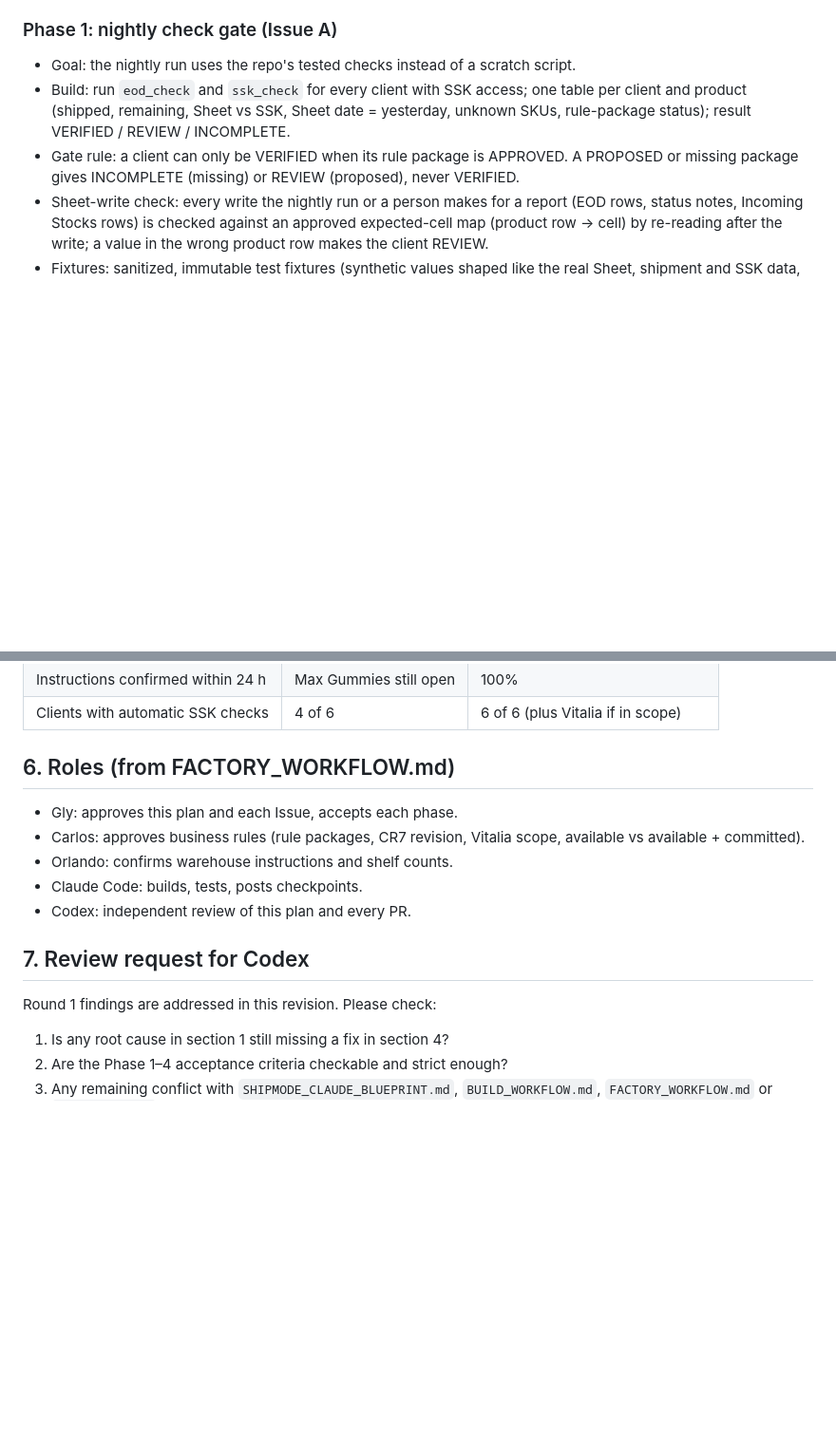
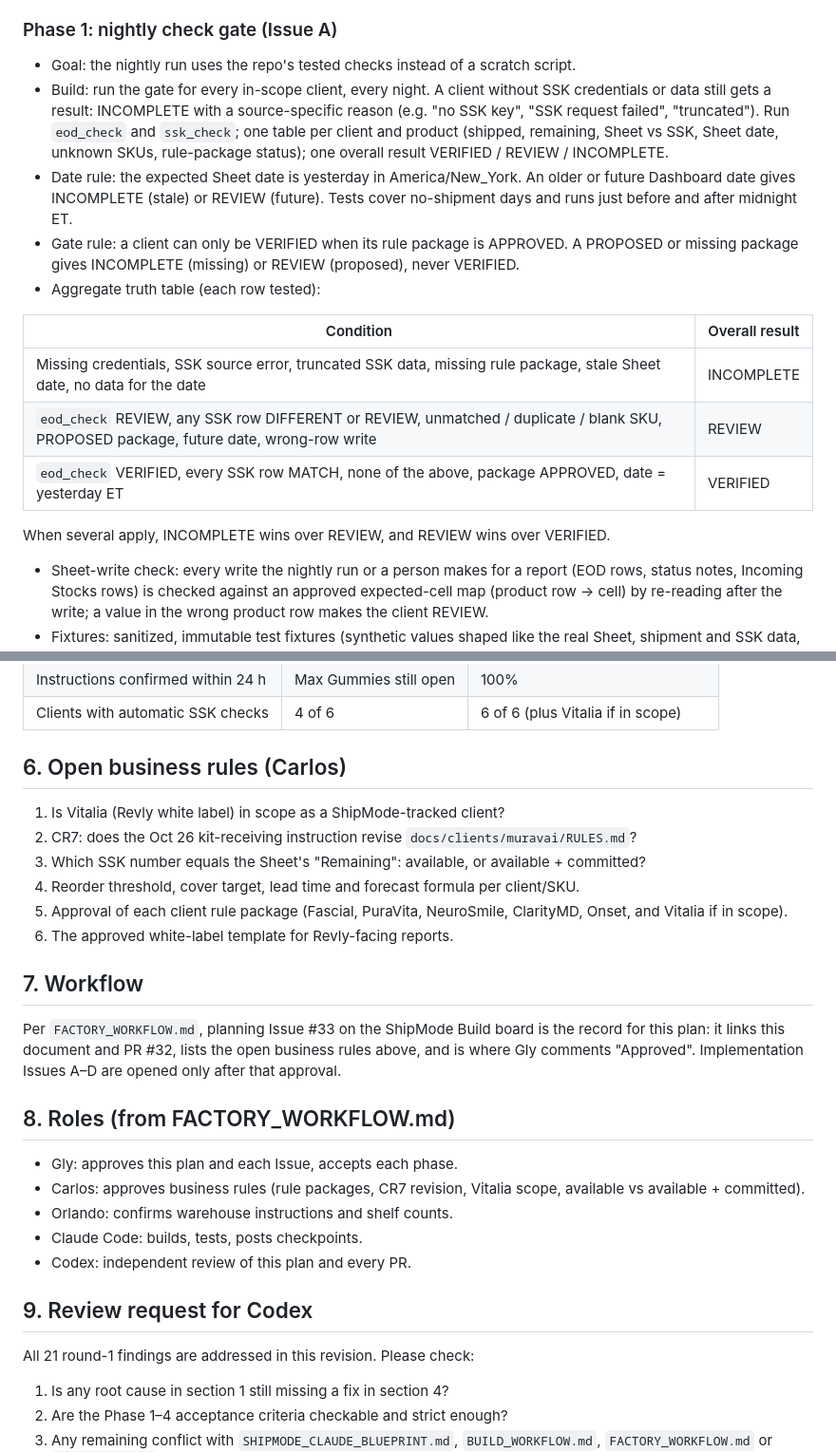
Before and after one commit to shipmodeCS26/team-system, a Markdown page: docs/OPS_ACCURACY_PLAN.md, 2 parts joined by grey strips. Shown at 95% size. Rendered like a GitHub page; blank space fills up the shorter version.

Commit message:
docs: address remaining Codex findings on accuracy plan
Add ET date rule, aggregate truth table, explicit INCOMPLETE for
clients without SSK access, Incoming snapshot with one as-of time,
deterministic forecast checks, structured last recommendation,
white-label check on all artifacts, open business rules list, and
planning Issue #33 as the approval record. Drop the unapproved
30-day threshold.

Co-Authored-By: Claude Opus 5.5 <noreply@anthropic.com>
Claude-Session: https://claude.ai/code/session_013JcjxZWZENZdcS35tiZLw2

```diff
--- a/docs/OPS_ACCURACY_PLAN.md
+++ b/docs/OPS_ACCURACY_PLAN.md
@@ -56,9 +56,19 @@ These are rules, not one-off requests. Each one gets an owner, an evidence sourc
 
 ### Phase 1: nightly check gate (Issue A)
 - Goal: the nightly run uses the repo's tested checks instead of a scratch script.
-- Build: run `eod_check` and `ssk_check` for every client with SSK access; one table per client and product
-  (shipped, remaining, Sheet vs SSK, Sheet date = yesterday, unknown SKUs, rule-package status); result VERIFIED / REVIEW / INCOMPLETE.
+- Build: run the gate for every in-scope client, every night. A client without SSK credentials or data still gets a result: INCOMPLETE with a source-specific reason (e.g. "no SSK key", "SSK request failed", "truncated"). Run `eod_check` and `ssk_check`; one table per client and product
+  (shipped, remaining, Sheet vs SSK, Sheet date, unknown SKUs, rule-package status); one overall result VERIFIED / REVIEW / INCOMPLETE.
+- Date rule: the expected Sheet date is yesterday in America/New_York. An older or future Dashboard date gives INCOMPLETE (stale) or REVIEW (future). Tests cover no-shipment days and runs just before and after midnight ET.
 - Gate rule: a client can only be VERIFIED when its rule package is APPROVED. A PROPOSED or missing package gives INCOMPLETE (missing) or REVIEW (proposed), never VERIFIED.
+- Aggregate truth table (each row tested):
+
+| Condition | Overall result |
+|---|---|
+| Missing credentials, SSK source error, truncated SSK data, missing rule package, stale Sheet date, no data for the date | INCOMPLETE |
+| `eod_check` REVIEW, any SSK row DIFFERENT or REVIEW, unmatched / duplicate / blank SKU, PROPOSED package, future date, wrong-row write | REVIEW |
+| `eod_check` VERIFIED, every SSK row MATCH, none of the above, package APPROVED, date = yesterday ET | VERIFIED |
+
+  When several apply, INCOMPLETE wins over REVIEW, and REVIEW wins over VERIFIED.
 - Sheet-write check: every write the nightly run or a person makes for a report (EOD rows, status notes, Incoming Stocks rows) is checked against an approved expected-cell map (product row → cell) by re-reading after the write; a value in the wrong product row makes the client REVIEW.
 - Fixtures: sanitized, immutable test fixtures (synthetic values shaped like the real Sheet, shipment and SSK data, no real client exports or customer data) for Oct 26–27, with golden expected results.
 - Acceptance:
@@ -112,7 +124,20 @@ Scorecard: reports drafted / VERIFIED / held; mistakes found by us vs by others;
 | Instructions confirmed within 24 h | Max Gummies still open | 100% |
 | Clients with automatic SSK checks | 4 of 6 | 6 of 6 (plus Vitalia if in scope) |
 
-## 6. Roles (from FACTORY_WORKFLOW.md)
+## 6. Open business rules (Carlos)
+
+1. Is Vitalia (Revly white label) in scope as a ShipMode-tracked client?
+2. CR7: does the Oct 26 kit-receiving instruction revise `docs/clients/muravai/RULES.md`?
+3. Which SSK number equals the Sheet's "Remaining": available, or available + committed?
+4. Reorder threshold, cover target, lead time and forecast formula per client/SKU.
+5. Approval of each client rule package (Fascial, PuraVita, NeuroSmile, ClarityMD, Onset, and Vitalia if in scope).
+6. The approved white-label template for Revly-facing reports.
+
+## 7. Workflow
+
+Per `FACTORY_WORKFLOW.md`, planning Issue #33 on the ShipMode Build board is the record for this plan: it links this document and PR #32, lists the open business rules above, and is where Gly comments "Approved". Implementation Issues A–D are opened only after that approval.
+
+## 8. Roles (from FACTORY_WORKFLOW.md)
 
 - Gly: approves this plan and each Issue, accepts each phase.
 - Carlos: approves business rules (rule packages, CR7 revision, Vitalia scope, available vs available + committed).
@@ -120,9 +145,9 @@ Scorecard: reports drafted / VERIFIED / held; mistakes found by us vs by others;
 - Claude Code: builds, tests, posts checkpoints.
 - Codex: independent review of this plan and every PR.
 
-## 7. Review request for Codex
+## 9. Review request for Codex
 
-Round 1 findings are addressed in this revision. Please check:
+All 21 round-1 findings are addressed in this revision. Please check:
 1. Is any root cause in section 1 still missing a fix in section 4?
 2. Are the Phase 1–4 acceptance criteria checkable and strict enough?
 3. Any remaining conflict with `SHIPMODE_CLAUDE_BLUEPRINT.md`, `BUILD_WORKFLOW.md`, `FACTORY_WORKFLOW.md` or `docs/clients/`?
```
Also changed, not shown: other parts of docs/OPS_ACCURACY_PLAN.md (+6 -4 lines).
